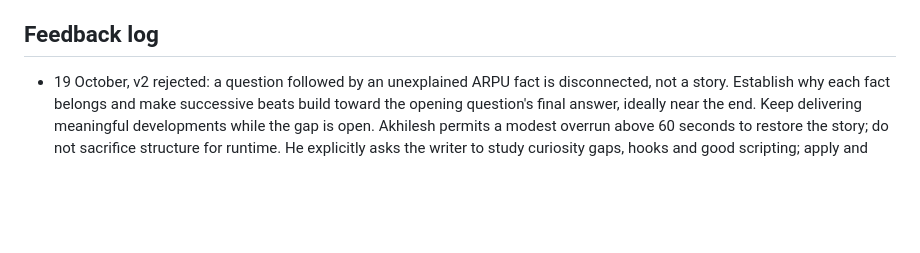
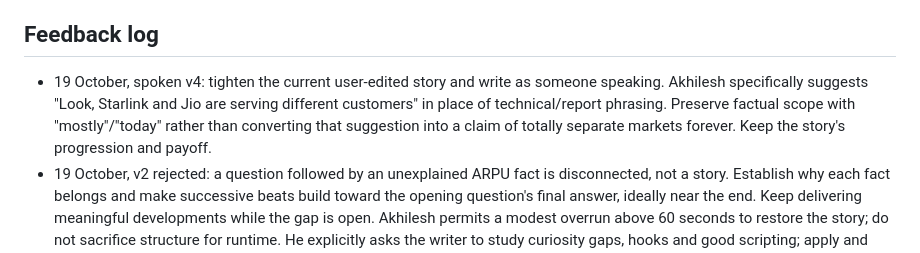
Before and after one commit to takingbreath/doordhan-factory, a Markdown page: scripts/COLLABORATION.md, the part around the change. Drawn GitHub-style; blank space fills up the shorter version.

Commit message:
Tighten Jio storyline into conversational spoken English

```diff
--- a/scripts/COLLABORATION.md
+++ b/scripts/COLLABORATION.md
@@ -30,6 +30,7 @@ Working experiment: immediate substantive opening, no title/greeting pause, cont
 
 ## Feedback log
 
+- 19 October, spoken v4: tighten the current user-edited story and write as someone speaking. Akhilesh specifically suggests "Look, Starlink and Jio are serving different customers" in place of technical/report phrasing. Preserve factual scope with "mostly"/"today" rather than converting that suggestion into a claim of totally separate markets forever. Keep the story's progression and payoff.
 - 19 October, v2 rejected: a question followed by an unexplained ARPU fact is disconnected, not a story. Establish why each fact belongs and make successive beats build toward the opening question's final answer, ideally near the end. Keep delivering meaningful developments while the gap is open. Akhilesh permits a modest overrun above 60 seconds to restore the story; do not sacrifice structure for runtime. He explicitly asks the writer to study curiosity gaps, hooks and good scripting; apply and record craft learning, without pretending any framework guarantees retention.
 - 19 October, Jio shortening: user marks the existing Musk/IPO opening as a good start and now requests under 60 seconds for the combined story. Preserve that opening. His question about ARPU flatlining is a clarification request, not an approved claim; answer separately and do not state recharge revenue or reported ARPU has stopped growing.
 - 19 October, combined Jio storyline: first identify the audience's curiosity around the imminent IPO and Musk–Ambani dispute, then develop the insight connecting the two supplied stories. Do not compress to 30–40 seconds during this story-development pass; decide what to remove after the full story works. This is not a permanent change to daily reel length.
```
Also changed, not shown: scripts/drafts/2026-10-19-jio-combined-story-v4-spoken.md (added, +29 -0 lines).
